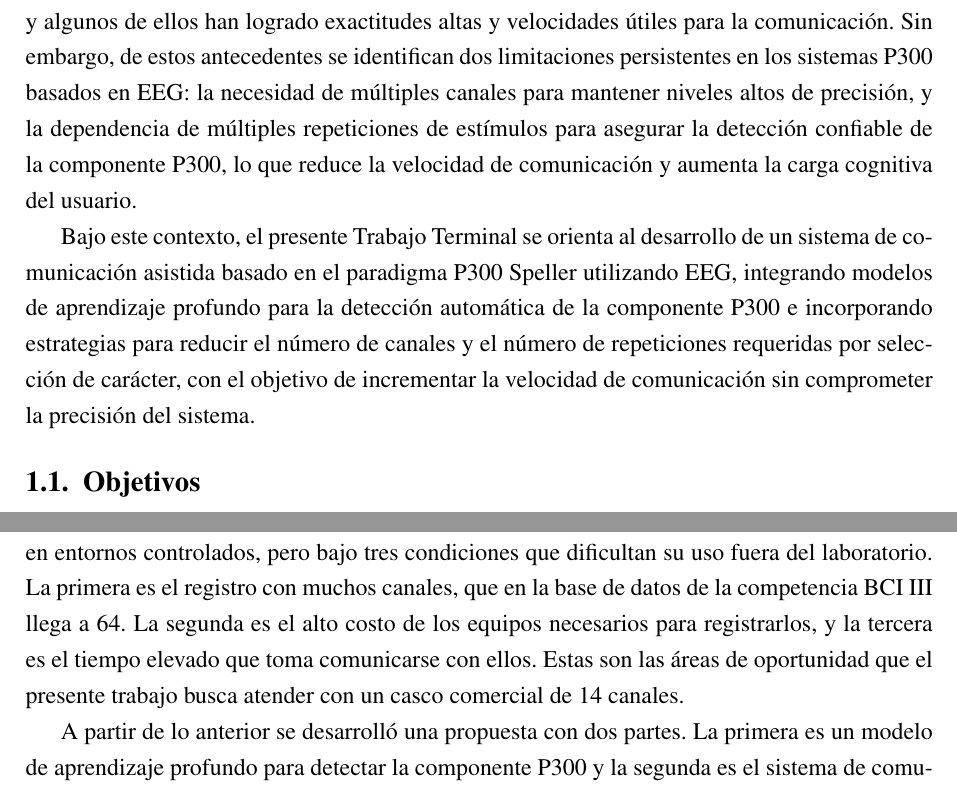
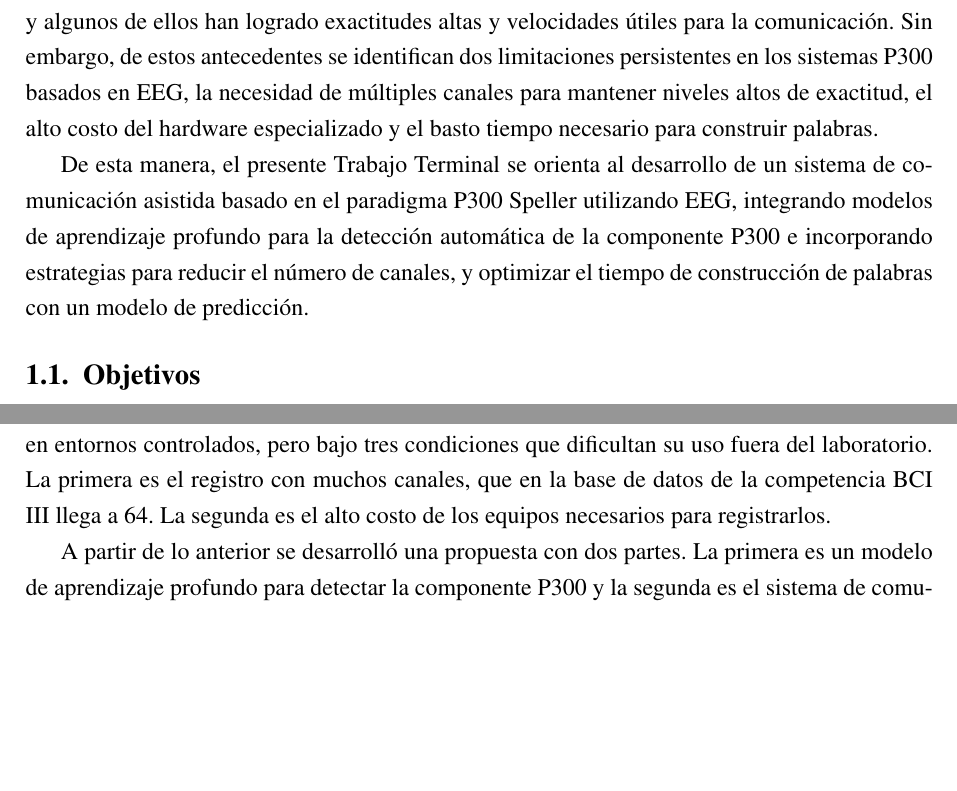
Before and after one commit to AlexisVences/Tesis, a LaTeX thesis (Reporte/main.tex, which reads Reporte/capitulos/01-introduccion.tex, Reporte/capitulos/conclusiones.tex): two parts of pages 10 and 82 of 88, joined at a grey line, cut so that both start at the same text, the shorter picture padded with empty space. Compiled offline with pdfLaTeX.

Commit message:
Ultimos cambios tt1

```diff
--- a/Reporte/capitulos/01-introduccion.tex
+++ b/Reporte/capitulos/01-introduccion.tex
@@ -17,17 +17,15 @@ una matriz de caracteres dio origen al llamado P300 Speller \cite{farwell1988}.
 paradigma se han desarrollado sistemas de comunicación asistida tanto en el ámbito nacional
 como internacional, y algunos de ellos han logrado exactitudes altas y velocidades útiles para
 la comunicación. Sin embargo, de estos antecedentes se
-identifican dos limitaciones persistentes en los sistemas P300 basados en EEG: la necesidad de
-múltiples canales para mantener niveles altos de precisión, y la dependencia de múltiples
-repeticiones de estímulos para asegurar la detección confiable de la componente P300, lo que
-reduce la velocidad de comunicación y aumenta la carga cognitiva del usuario.
+identifican dos limitaciones persistentes en los sistemas P300 basados en EEG, la necesidad de
+múltiples canales para mantener niveles altos de exactitud, el alto costo del hardware especializado
+y el basto tiempo necesario para construir palabras.
 
-Bajo este contexto, el presente Trabajo Terminal se orienta al desarrollo de un sistema de
+De esta manera, el presente Trabajo Terminal se orienta al desarrollo de un sistema de
 comunicación asistida basado en el paradigma P300 Speller utilizando EEG, integrando modelos
 de aprendizaje profundo para la detección automática de la componente P300 e incorporando
-estrategias para reducir el número de canales y el número de repeticiones requeridas por
-selección de carácter, con el objetivo de incrementar la velocidad de comunicación sin
-comprometer la precisión del sistema.
+estrategias para reducir el número de canales, y optimizar el tiempo de construcción de palabras con
+un modelo de predicción.
 
 \section[OBJETIVOS]{Objetivos}
 
--- a/Reporte/capitulos/conclusiones.tex
+++ b/Reporte/capitulos/conclusiones.tex
@@ -11,9 +11,7 @@ métricas con las que se evalúan estos sistemas. Por otro lado el estado del ar
 mayoría de los sistemas P300 Speller basados en EEG alcanzan una alta exactitud en entornos
 controlados, pero bajo tres condiciones que dificultan su uso fuera del laboratorio. La primera es
 el registro con muchos canales, que en la base de datos de la competencia BCI III llega a 64. La
-segunda es el alto costo de los equipos necesarios para registrarlos, y la tercera es el tiempo
-elevado que toma comunicarse con ellos. Estas son las áreas de oportunidad que el presente trabajo
-busca atender con un casco comercial de 14 canales.
+segunda es el alto costo de los equipos necesarios para registrarlos.
 
 A partir de lo anterior se desarrolló una propuesta con dos partes. La primera es un modelo de
 aprendizaje profundo para detectar la componente P300 y la segunda es el sistema de comunicación
```
Also changed, not shown: Reporte/capitulos/03-propuesta.tex (+1 -1 lines), Reporte/capitulos/04-analisis-diseno.tex (+1 -2 lines), Reporte/main.pdf, TT1.pdf (added), Reporte/capitulos/01-introduccion.tex (13 more changed lines), 1 other file.
